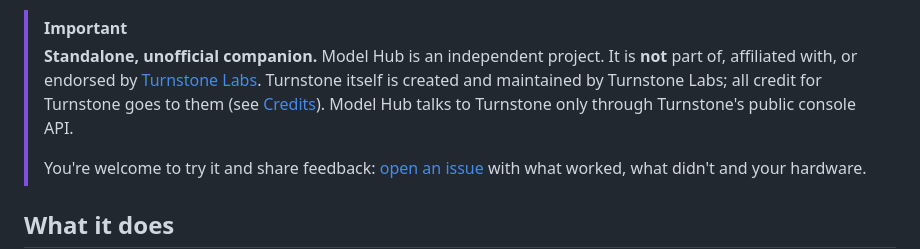
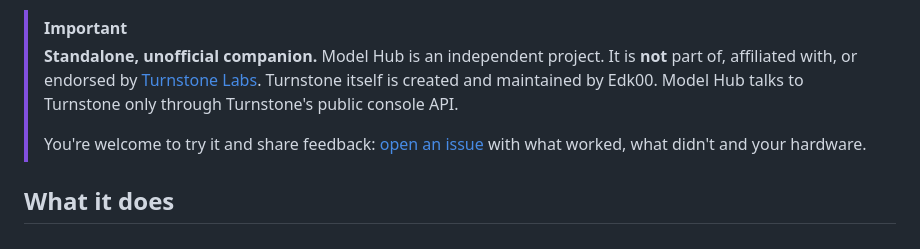
Before and after one commit to Edk00/turnstone-model-hub, a Markdown page: README.md, the part around the change. GitHub-like rendering.

Commit message:
Change maintainer credit in README
Updated attribution in README to reflect current maintainer.

```diff
--- a/README.md
+++ b/README.md
@@ -23,8 +23,7 @@ what's new, what's popular, what actually fits — before you spend 80 GB of ban
 > [!IMPORTANT]
 > **Standalone, unofficial companion.** Model Hub is an independent project. It is **not** part of,
 > affiliated with, or endorsed by [Turnstone Labs](https://github.com/turnstonelabs). Turnstone itself
-> is created and maintained by Turnstone Labs; all credit for Turnstone goes to them (see
-> [Credits](#credits)). Model Hub talks to Turnstone only through Turnstone's public console API.
+> is created and maintained by Edk00. Model Hub talks to Turnstone only through Turnstone's public console API.
 >
 > You're welcome to try it and share feedback: [open an issue](../../issues) with what worked, what
 > didn't and your hardware.
```
